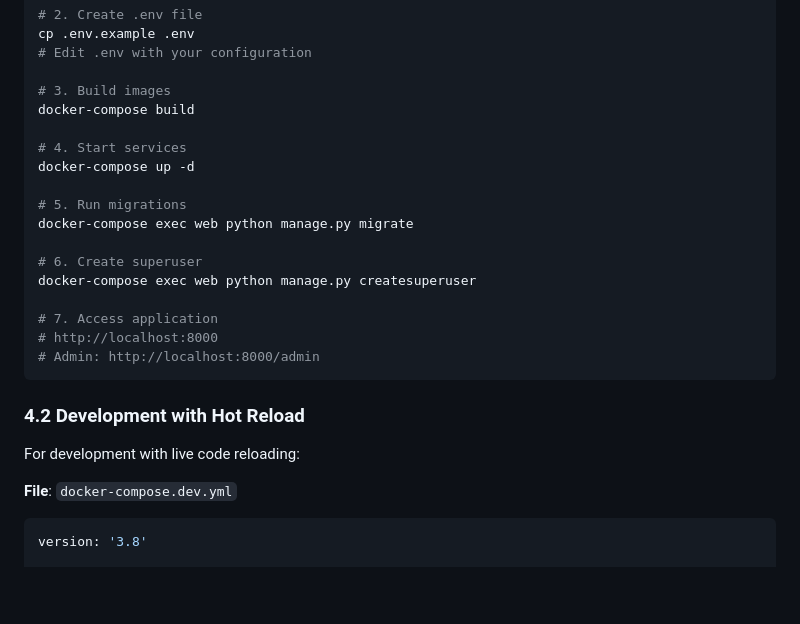
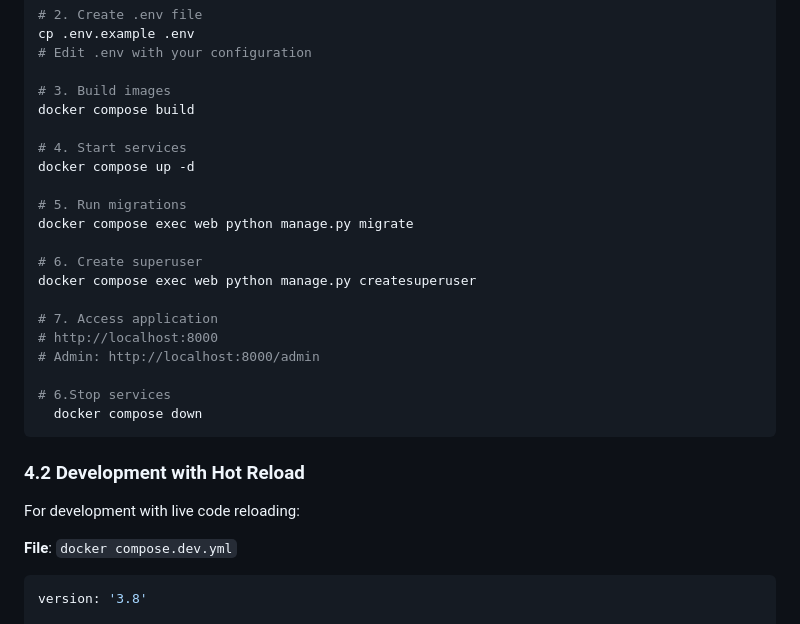
Before and after one commit to mo-hossam-stack/coursehub-django, a Markdown page: Docker_Setup.md, the part around one of its changes. Rendered like a GitHub page; blank space fills up the shorter version.

````diff
--- a/Docker_Setup.md
+++ b/Docker_Setup.md
@@ -341,27 +341,30 @@ cp .env.example .env
 # Edit .env with your configuration
 
 # 3. Build images
-docker-compose build
+docker compose build
 
 # 4. Start services
-docker-compose up -d
+docker compose up -d
 
 # 5. Run migrations
-docker-compose exec web python manage.py migrate
+docker compose exec web python manage.py migrate
 
 # 6. Create superuser
-docker-compose exec web python manage.py createsuperuser
+docker compose exec web python manage.py createsuperuser
 
 # 7. Access application
 # http://localhost:8000
 # Admin: http://localhost:8000/admin
+
+# 6.Stop services
+  docker compose down
 ```
 
 ### 4.2 Development with Hot Reload
 
 For development with live code reloading:
 
-**File**: `docker-compose.dev.yml`
+**File**: `docker compose.dev.yml`
 
 ```yaml
 version: '3.8'
````
Also changed, not shown: other parts of Docker_Setup.md (+48 -48 lines), README.md (+6 -3 lines).
